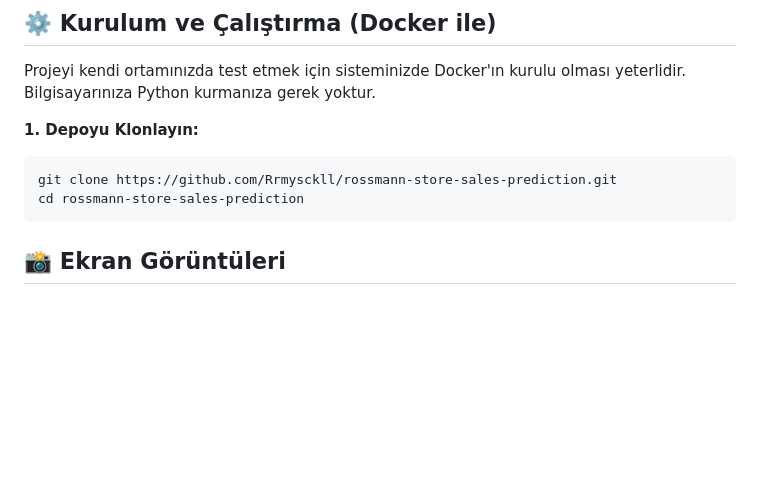
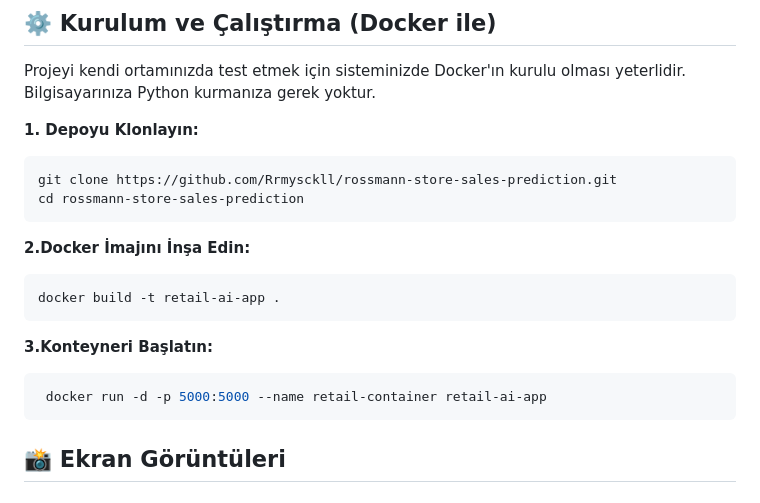
Before and after one commit to Rrmysckll/rossmann-store-sales-prediction, a Markdown page: README.md, the part around the change. GitHub-like rendering; blank space fills up the shorter version.

````diff
--- a/README.md
+++ b/README.md
@@ -35,6 +35,14 @@ Projeyi kendi ortamınızda test etmek için sisteminizde Docker'ın kurulu olma
 git clone https://github.com/Rrmysckll/rossmann-store-sales-prediction.git
 cd rossmann-store-sales-prediction
 ```
+**2.Docker İmajını İnşa Edin:**
+   ```bash
+   docker build -t retail-ai-app .
+   ```
+**3.Konteyneri Başlatın:**
+ ```bash
+  docker run -d -p 5000:5000 --name retail-container retail-ai-app
+  ```
 
 ## 📸 Ekran Görüntüleri
 
````
